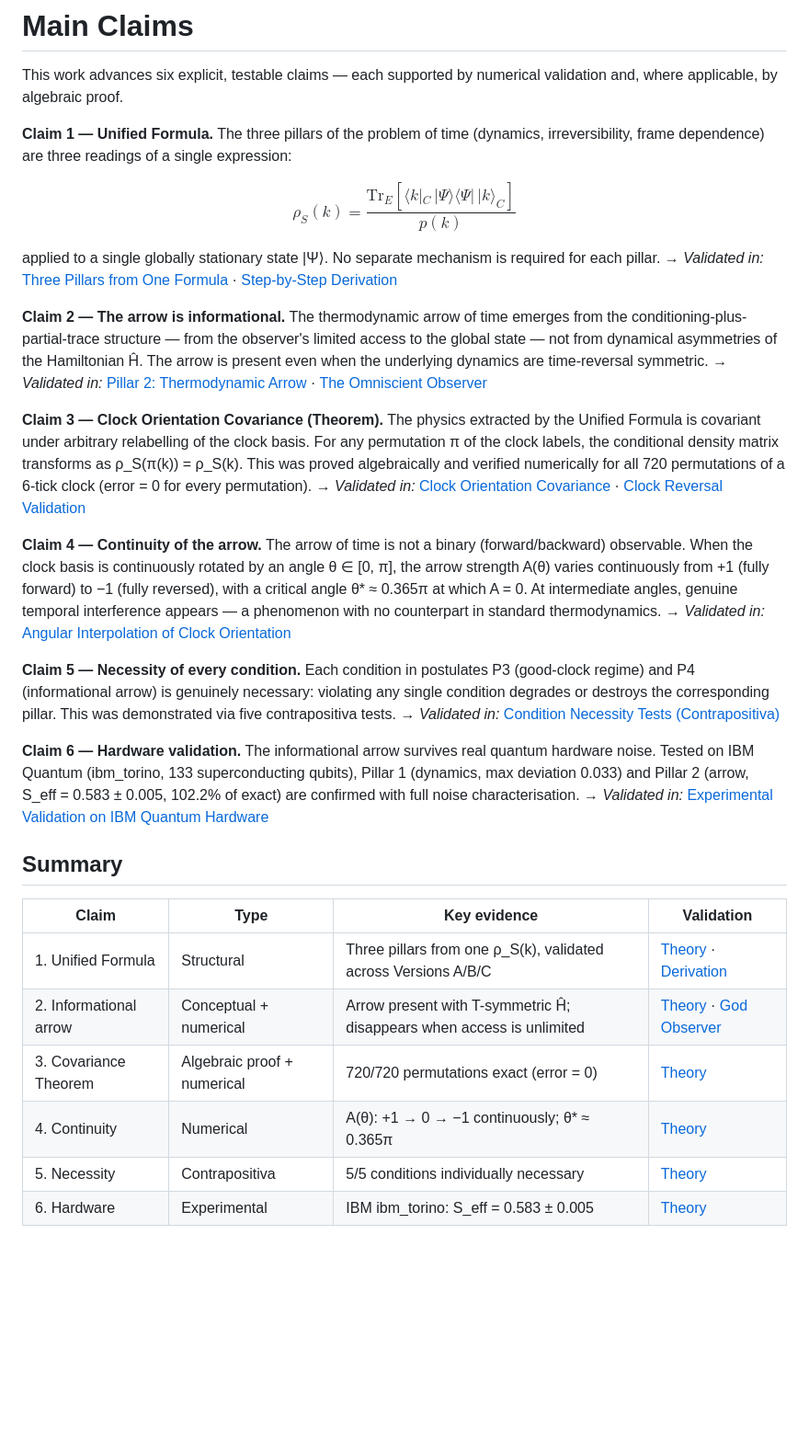
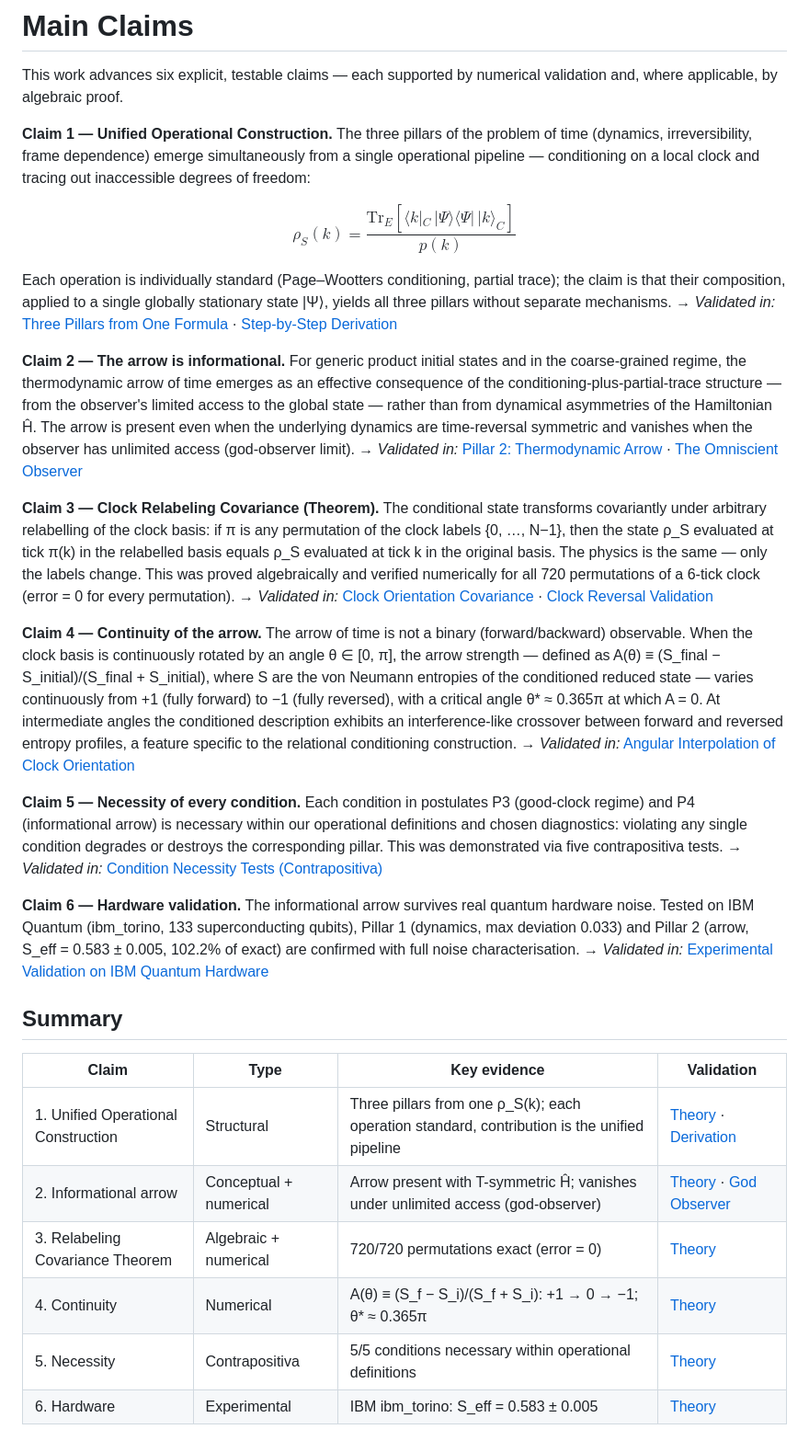
Before and after one commit to gabgiani/paw-toymodel, a Markdown page: docs/CLAIMS.md, the part around the change. Shown at 92% size. Drawn GitHub-style; blank space fills up the shorter version.

Commit message:
Referee-proof claim adjustments based on external review
- Claim 1: 'Unified Operational Construction' (not suggesting new formula)
- Claim 2: scoped to generic product initial states, coarse-grained regime
- Claim 3: 'Relabeling Covariance' with correct prose (no misleading ρ_S(π(k))=ρ_S(k))
- Claim 4: A(θ) defined explicitly, 'interference-like crossover' replaces overclaim
- Claim 5: 'necessary within our operational definitions and chosen diagnostics'
- Claim 6: unchanged (strongest claim)
- Summary table updated to match

```diff
--- a/docs/CLAIMS.md
+++ b/docs/CLAIMS.md
@@ -2,28 +2,28 @@
 
 This work advances six explicit, testable claims — each supported by numerical validation and, where applicable, by algebraic proof.
 
-**Claim 1 — Unified Formula.**
-The three pillars of the problem of time (dynamics, irreversibility, frame dependence) are three readings of a single expression:
+**Claim 1 — Unified Operational Construction.**
+The three pillars of the problem of time (dynamics, irreversibility, frame dependence) emerge simultaneously from a single operational pipeline — conditioning on a local clock and tracing out inaccessible degrees of freedom:
 
 $$\rho_S(k) = \frac{\mathrm{Tr}_E[\langle k|_C\,|\Psi\rangle\langle\Psi|\,|k\rangle_C]}{p(k)}$$
 
-applied to a single globally stationary state |Ψ⟩. No separate mechanism is required for each pillar.
+Each operation is individually standard (Page–Wootters conditioning, partial trace); the claim is that their composition, applied to a single globally stationary state |Ψ⟩, yields all three pillars without separate mechanisms.
 → *Validated in:* [Three Pillars from One Formula](THEORY.md#three-pillars-from-one-formula) · [Step-by-Step Derivation](DERIVATION.md)
 
 **Claim 2 — The arrow is informational.**
-The thermodynamic arrow of time emerges from the conditioning-plus-partial-trace structure — from the observer's limited access to the global state — not from dynamical asymmetries of the Hamiltonian Ĥ. The arrow is present even when the underlying dynamics are time-reversal symmetric.
+For generic product initial states and in the coarse-grained regime, the thermodynamic arrow of time emerges as an effective consequence of the conditioning-plus-partial-trace structure — from the observer's limited access to the global state — rather than from dynamical asymmetries of the Hamiltonian Ĥ. The arrow is present even when the underlying dynamics are time-reversal symmetric and vanishes when the observer has unlimited access (god-observer limit).
 → *Validated in:* [Pillar 2: Thermodynamic Arrow](THEORY.md#pillar-2-thermodynamic-arrow--from-tr_e-partial-trace) · [The Omniscient Observer](GOD_OBSERVER.md)
 
-**Claim 3 — Clock Orientation Covariance (Theorem).**
-The physics extracted by the Unified Formula is covariant under arbitrary relabelling of the clock basis. For any permutation π of the clock labels, the conditional density matrix transforms as ρ\_S(π(k)) = ρ\_S(k). This was proved algebraically and verified numerically for all 720 permutations of a 6-tick clock (error = 0 for every permutation).
+**Claim 3 — Clock Relabeling Covariance (Theorem).**
+The conditional state transforms covariantly under arbitrary relabelling of the clock basis: if π is any permutation of the clock labels {0, …, N−1}, then the state ρ\_S evaluated at tick π(k) in the relabelled basis equals ρ\_S evaluated at tick k in the original basis. The physics is the same — only the labels change. This was proved algebraically and verified numerically for all 720 permutations of a 6-tick clock (error = 0 for every permutation).
 → *Validated in:* [Clock Orientation Covariance](THEORY.md#clock-orientation-covariance) · [Clock Reversal Validation](THEORY.md#clock-reversal-validation)
 
 **Claim 4 — Continuity of the arrow.**
-The arrow of time is not a binary (forward/backward) observable. When the clock basis is continuously rotated by an angle θ ∈ [0, π], the arrow strength A(θ) varies continuously from +1 (fully forward) to −1 (fully reversed), with a critical angle θ\* ≈ 0.365π at which A = 0. At intermediate angles, genuine temporal interference appears — a phenomenon with no counterpart in standard thermodynamics.
+The arrow of time is not a binary (forward/backward) observable. When the clock basis is continuously rotated by an angle θ ∈ [0, π], the arrow strength — defined as A(θ) ≡ (S\_final − S\_initial)/(S\_final + S\_initial), where S are the von Neumann entropies of the conditioned reduced state — varies continuously from +1 (fully forward) to −1 (fully reversed), with a critical angle θ\* ≈ 0.365π at which A = 0. At intermediate angles the conditioned description exhibits an interference-like crossover between forward and reversed entropy profiles, a feature specific to the relational conditioning construction.
 → *Validated in:* [Angular Interpolation of Clock Orientation](THEORY.md#angular-interpolation-of-clock-orientation)
 
 **Claim 5 — Necessity of every condition.**
-Each condition in postulates P3 (good-clock regime) and P4 (informational arrow) is genuinely necessary: violating any single condition degrades or destroys the corresponding pillar. This was demonstrated via five contrapositiva tests.
+Each condition in postulates P3 (good-clock regime) and P4 (informational arrow) is necessary within our operational definitions and chosen diagnostics: violating any single condition degrades or destroys the corresponding pillar. This was demonstrated via five contrapositiva tests.
 → *Validated in:* [Condition Necessity Tests (Contrapositiva)](THEORY.md#condition-necessity-tests-contrapositiva)
 
 **Claim 6 — Hardware validation.**
@@ -34,9 +34,9 @@ The informational arrow survives real quantum hardware noise. Tested on IBM Quan
 
 | Claim | Type | Key evidence | Validation |
 |-------|------|--------------|------------|
-| 1. Unified Formula | Structural | Three pillars from one ρ\_S(k), validated across Versions A/B/C | [Theory](THEORY.md#three-pillars-from-one-formula) · [Derivation](DERIVATION.md) |
-| 2. Informational arrow | Conceptual + numerical | Arrow present with T-symmetric Ĥ; disappears when access is unlimited | [Theory](THEORY.md#pillar-2-thermodynamic-arrow--from-tr_e-partial-trace) · [God Observer](GOD_OBSERVER.md) |
-| 3. Covariance Theorem | Algebraic proof + numerical | 720/720 permutations exact (error = 0) | [Theory](THEORY.md#clock-orientation-covariance) |
-| 4. Continuity | Numerical | A(θ): +1 → 0 → −1 continuously; θ\* ≈ 0.365π | [Theory](THEORY.md#angular-interpolation-of-clock-orientation) |
-| 5. Necessity | Contrapositiva | 5/5 conditions individually necessary | [Theory](THEORY.md#condition-necessity-tests-contrapositiva) |
+| 1. Unified Operational Construction | Structural | Three pillars from one ρ\_S(k); each operation standard, contribution is the unified pipeline | [Theory](THEORY.md#three-pillars-from-one-formula) · [Derivation](DERIVATION.md) |
+| 2. Informational arrow | Conceptual + numerical | Arrow present with T-symmetric Ĥ; vanishes under unlimited access (god-observer) | [Theory](THEORY.md#pillar-2-thermodynamic-arrow--from-tr_e-partial-trace) · [God Observer](GOD_OBSERVER.md) |
+| 3. Relabeling Covariance Theorem | Algebraic + numerical | 720/720 permutations exact (error = 0) | [Theory](THEORY.md#clock-orientation-covariance) |
+| 4. Continuity | Numerical | A(θ) ≡ (S\_f − S\_i)/(S\_f + S\_i): +1 → 0 → −1; θ\* ≈ 0.365π | [Theory](THEORY.md#angular-interpolation-of-clock-orientation) |
+| 5. Necessity | Contrapositiva | 5/5 conditions necessary within operational definitions | [Theory](THEORY.md#condition-necessity-tests-contrapositiva) |
 | 6. Hardware | Experimental | IBM ibm\_torino: S\_eff = 0.583 ± 0.005 | [Theory](THEORY.md#experimental-validation-on-ibm-quantum-hardware) |
```
